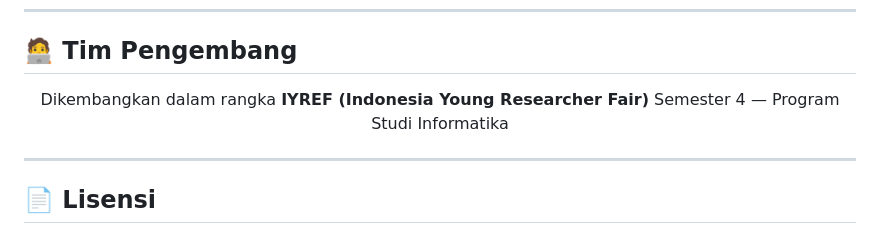
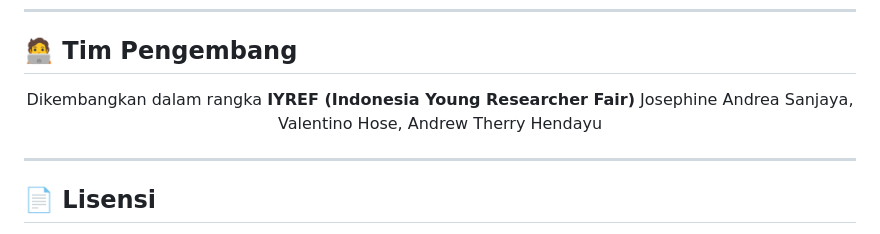
Before and after one commit to josephineandrea/switchen-mvp-paise, a Markdown page: README.md, the part around the change. Drawn GitHub-style.

Commit message:
Update contributors in README
Updated contributors' names in the README.

```diff
--- a/README.md
+++ b/README.md
@@ -296,7 +296,7 @@ Mitra ──► permintaan_makanan (pending)
 <div align="center">
 
 Dikembangkan dalam rangka **IYREF (Indonesia Young Researcher Fair)**
-Semester 4 — Program Studi Informatika
+Josephine Andrea Sanjaya, Valentino Hose, Andrew Therry Hendayu
 
 </div>
 
```
